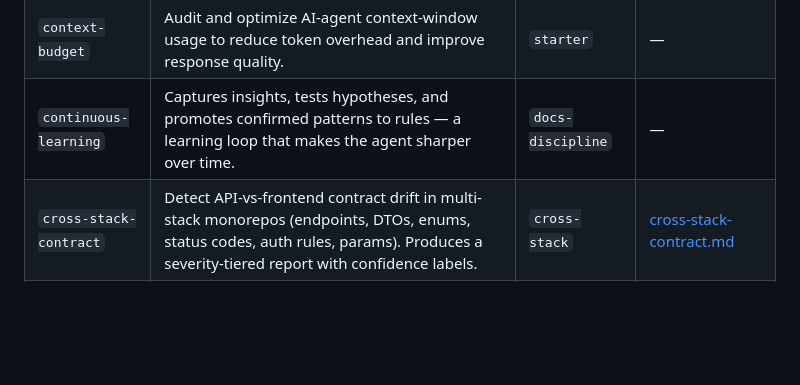
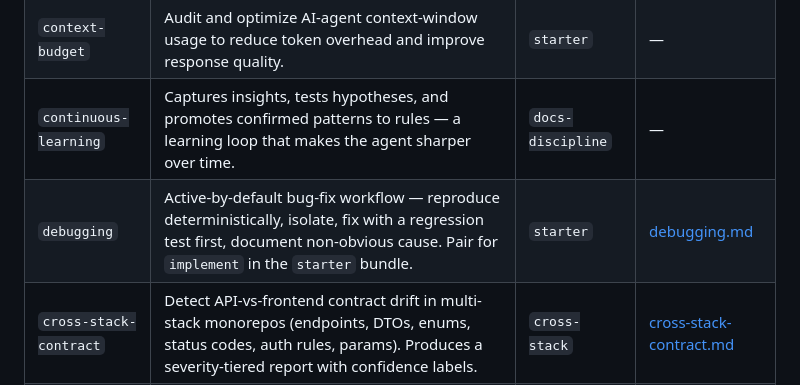
Before and after one commit to leocosta/octopus, a Markdown page: docs/features/skills.md, the part around the change. Rendered like a GitHub page; blank space fills up the shorter version.

Commit message:
docs: list debugging in README + skills.md
Co-authored-by: claude <claude@anthropic.com>

```diff
--- a/docs/features/skills.md
+++ b/docs/features/skills.md
@@ -13,6 +13,7 @@ them natively, other assistants get them inlined into their output file.
 | `backend-patterns` | Backend architecture decision patterns for multi-stack projects (Node.js, .NET, Python). | `dotnet-api` / `node-api` | — |
 | `context-budget` | Audit and optimize AI-agent context-window usage to reduce token overhead and improve response quality. | `starter` | — |
 | `continuous-learning` | Captures insights, tests hypotheses, and promotes confirmed patterns to rules — a learning loop that makes the agent sharper over time. | `docs-discipline` | — |
+| `debugging` | Active-by-default bug-fix workflow — reproduce deterministically, isolate, fix with a regression test first, document non-obvious cause. Pair for `implement` in the `starter` bundle. | `starter` | [debugging.md](debugging.md) |
 | `cross-stack-contract` | Detect API-vs-frontend contract drift in multi-stack monorepos (endpoints, DTOs, enums, status codes, auth rules, params). Produces a severity-tiered report with confidence labels. | `cross-stack` | [cross-stack-contract.md](cross-stack-contract.md) |
 | `dotnet` | .NET backend architecture patterns, conventions, and decision trees for ASP.NET Core projects. | `dotnet-api` | — |
 | `e2e-testing` | End-to-end testing patterns with Playwright for reliable, maintainable browser tests. | `dotnet-api` / `node-api` | — |
```
Also changed, not shown: 1 other file.
